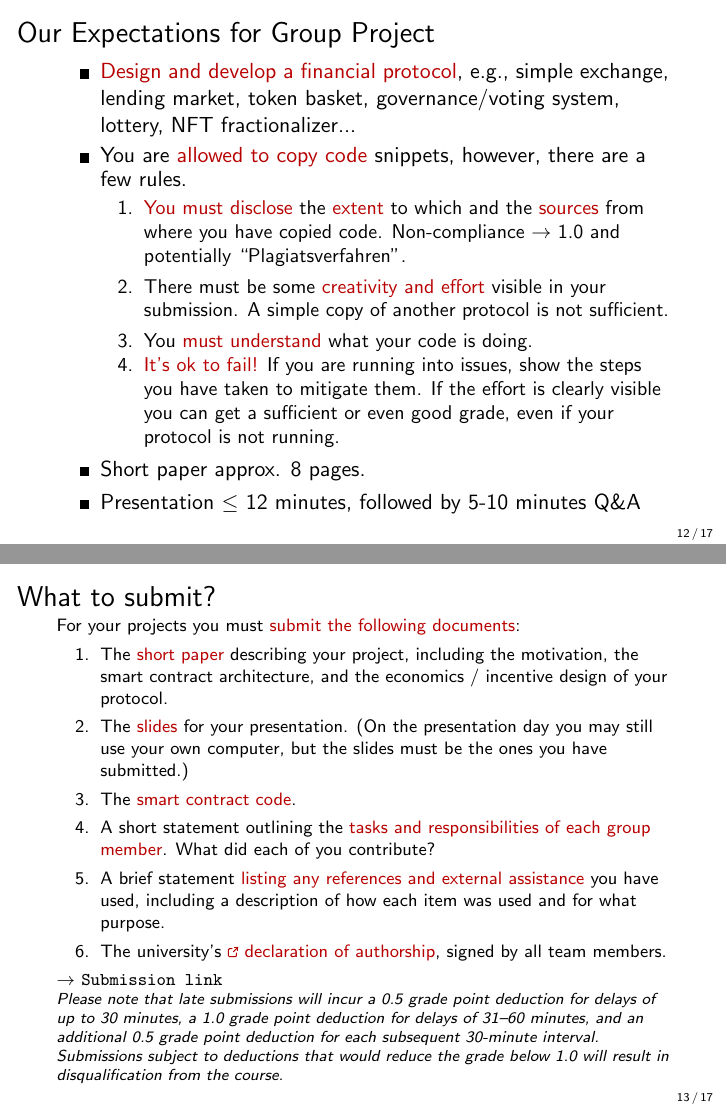
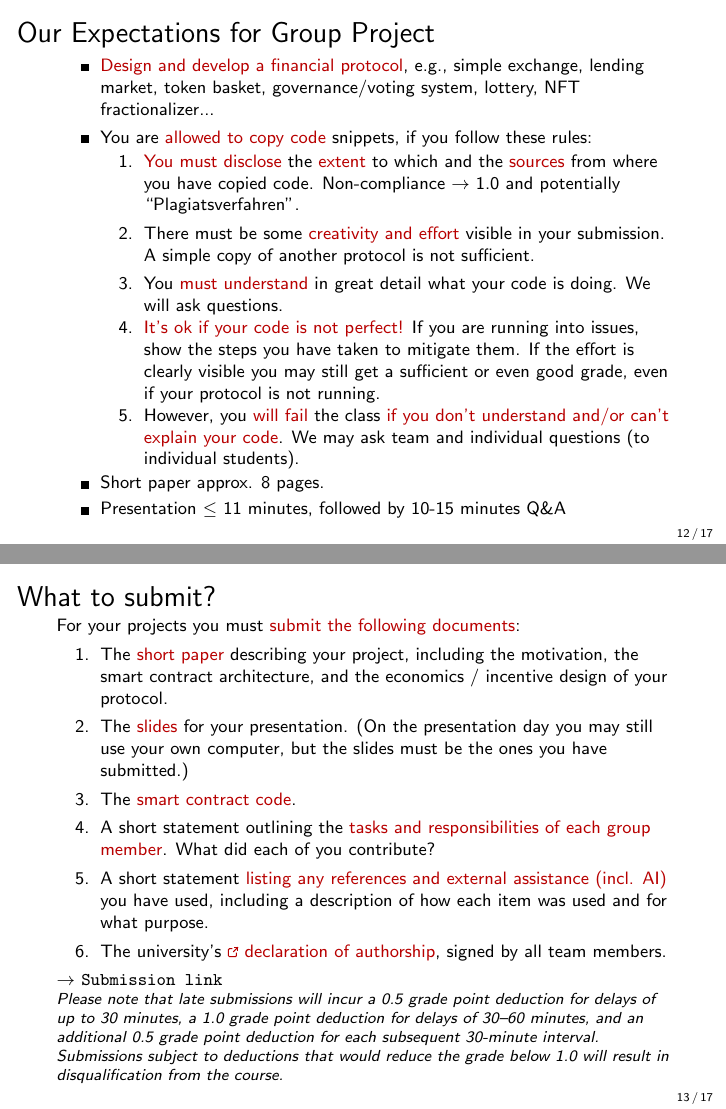
Before and after one commit to cifunibas/Smart-Contracts-DeFi, LaTeX slides (slides/kickoff.tex): pages 13 and 14 of 18, joined at a grey line. Compiled offline with pdfLaTeX; a LaTeX package or settings file that is missing is left out.

Commit message:
Fix typos and update rules

```diff
--- a/slides/kickoff.tex
+++ b/slides/kickoff.tex
@@ -453,17 +453,19 @@ Date tbd, will soon be available in \href{https://vorlesungsverzeichnis.unibas.c
 %%%
 \begin{frame}{Our Expectations for Group Project}
 \label{EXPECTATIONS}
+\footnotesize
 	\begin{itemize}
 		\item<1-> \color{focus}Design and develop a financial protocol\color{black}, e.g., simple exchange, lending market, token basket, governance/voting system, lottery, NFT fractionalizer...
-		\item<2-> You are \color{focus} allowed to copy code \color{black} snippets, however, there are a few rules.
-		\begin{enumerate}
+		\item<2-> You are \color{focus} allowed to copy code \color{black} snippets, if you follow these rules:
+		\begin{enumerate}\footnotesize
 			\item<3-> \color{focus} You must disclose \color{black} the \color{focus} extent \color{black} to which and the \color{focus} sources \color{black} from where you have copied code. Non-compliance $\rightarrow$ 1.0 and potentially ``Plagiatsverfahren''. \vspace{0.35em}
 			\item<4-> There must be some \color{focus} creativity and effort \color{black} visible in your submission. A simple copy of another protocol is not sufficient.\vspace{0.35em}
-			\item<5-> You \color{focus}must understand \color{black} what your code is doing.
-			\item<6-> \color{focus} It's ok to fail! \color{black} If you are running into issues, show the steps you have taken to mitigate them. If the effort is clearly visible you can get a sufficient or even good grade, even if your protocol is not running.
+			\item<5-> You \color{focus}must understand \color{black} in great detail what your code is doing. We will ask questions.
+			\item<6-> \color{focus} It's ok if your code is not perfect! \color{black} If you are running into issues, show the steps you have taken to mitigate them. If the effort is clearly visible you may still get a sufficient or even good grade, even if your protocol is not running.
+			\item<7-> However, you \color{focus}will fail \color{black}the class \color{focus}if you don't understand and/or can't explain your code\color{black}. We may ask team and individual questions (to individual students).
 		\end{enumerate}
-		\item<7-> Short paper approx. 8 pages.
-		\item<8-> Presentation $\leq$ 12 minutes, followed by 5-10 minutes Q\&A
+		\item<8-> Short paper approx. 8 pages.
+		\item<9-> Presentation $\leq$ 11 minutes, followed by 10-15 minutes Q\&A
 	\end{itemize}
 \end{frame}
 %%%
@@ -477,13 +479,13 @@ Date tbd, will soon be available in \href{https://vorlesungsverzeichnis.unibas.c
 		\item The \color{focus} slides \color{black} for your presentation. (On the presentation day you may still use your own computer, but the slides must be the ones you have submitted.)
 		\item The \color{focus}smart contract code\color{black}.
 		\item A short statement outlining the \color{focus}tasks and responsibilities of each group member\color{black}. What did each of you contribute?
-		\item A brief statement \color{focus}listing any references and external assistance \color{black} you have used, including a description of how each item was used and for what purpose.
-		\item The university's \color{focus} \link \href{https://wwz.unibas.ch/fileadmin/user_upload/wwz/01_Studiendekanat/01_Publikationen/01_04_Formulare/2023_Plagiatserklaerung_EN.pdf}{declaration of authorship}\color{black}, signed by all team members.
+		\item A short statement \color{focus}listing any references and external assistance (incl. AI) \color{black} you have used, including a description of how each item was used and for what purpose.
+		\item The university's \color{focus} \link \href{https://wwz.unibas.ch/fileadmin/user_upload/wwz/01_Studiendekanat/01_Publikationen/01_04_Formulare/2024_Eigenstaendigkeitserklaerung_EN.pdf}{declaration of authorship}\color{black}, signed by all team members.
 	\end{enumerate}
 
-	$\rightarrow$ \href{mailto:f.schaer@unibas.ch?cc=dario.thuerkauf@unibas.ch&subject=SCDF Project Submission}{\texttt{Submission link}} \\
+	$\rightarrow$ \href{mailto:f.schaer@unibas.ch?cc=yuan.feng@unibas.ch&subject=SCDF Project Submission}{\texttt{Submission link}} \\
 
-\scriptsize{ \textit{Please note that late submissions will incur a 0.5 grade point deduction for delays of up to 30 minutes, a 1.0 grade point deduction for delays of 31–60 minutes, and an additional 0.5 grade point deduction for each subsequent 30-minute interval. Submissions subject to deductions that would reduce the grade below 1.0 will result in disqualification from the course.}}
+\scriptsize{ \textit{Please note that late submissions will incur a 0.5 grade point deduction for delays of up to 30 minutes, a 1.0 grade point deduction for delays of 30–60 minutes, and an additional 0.5 grade point deduction for each subsequent 30-minute interval. Submissions subject to deductions that would reduce the grade below 1.0 will result in disqualification from the course.}}
 
 \end{frame}
 
```
Also changed, not shown: slides/kickoff.tex (20 more changed lines).
